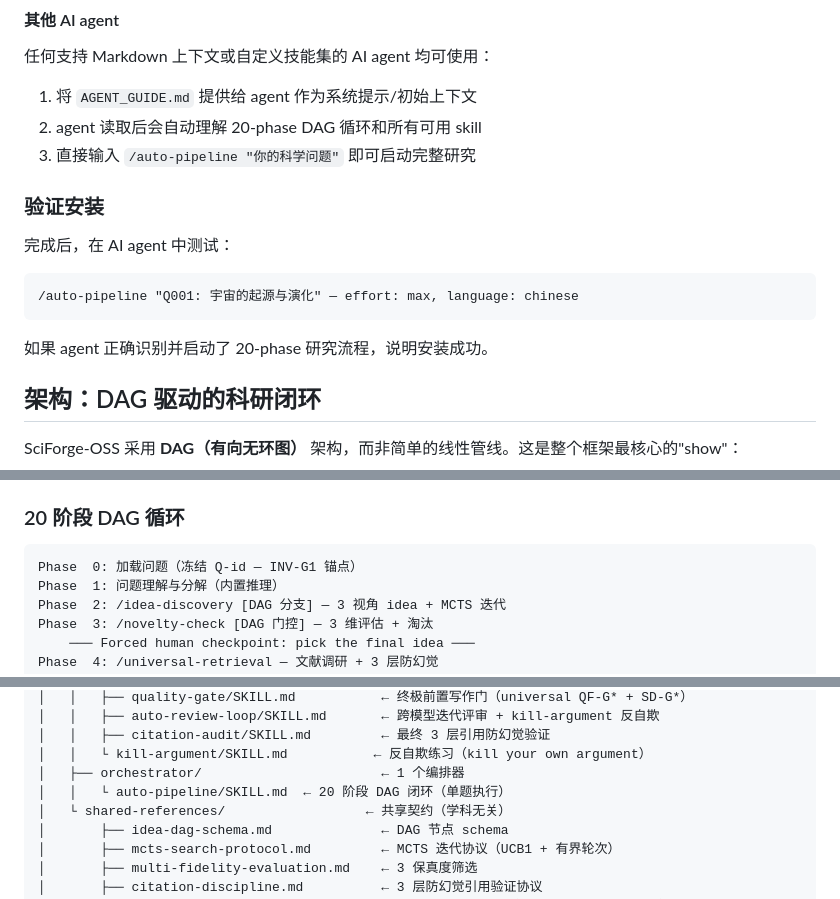
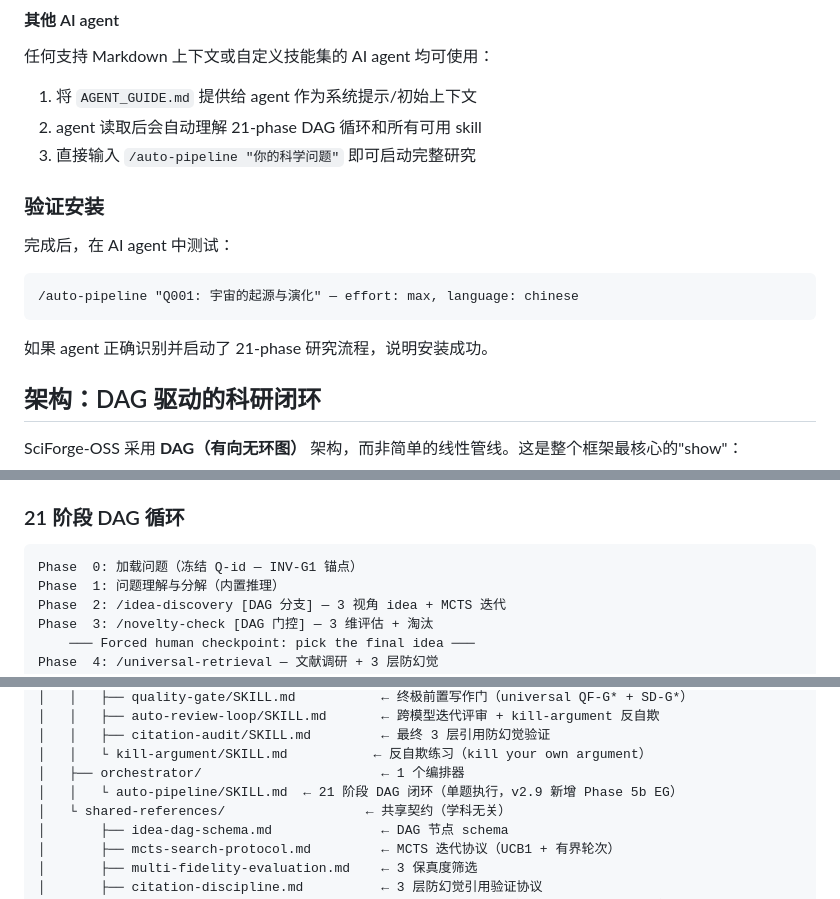
Before and after one commit to hackerjackL/SciForge-OSS, a Markdown page: README.md, 3 parts joined by grey strips. Rendered like a GitHub page.

````diff
--- a/README.md
+++ b/README.md
@@ -106,7 +106,7 @@ claude
 任何支持 Markdown 上下文或自定义技能集的 AI agent 均可使用：
 
 1. 将 `AGENT_GUIDE.md` 提供给 agent 作为系统提示/初始上下文
-2. agent 读取后会自动理解 20-phase DAG 循环和所有可用 skill
+2. agent 读取后会自动理解 21-phase DAG 循环和所有可用 skill
 3. 直接输入 `/auto-pipeline "你的科学问题"` 即可启动完整研究
 
 ### 验证安装
@@ -117,7 +117,7 @@ claude
 /auto-pipeline "Q001: 宇宙的起源与演化" — effort: max, language: chinese
 ```
 
-如果 agent 正确识别并启动了 20-phase 研究流程，说明安装成功。
+如果 agent 正确识别并启动了 21-phase 研究流程，说明安装成功。
 
 ## 架构：DAG 驱动的科研闭环
 
@@ -158,7 +158,7 @@ Problem → Discover ─┼→ Idea 2 (computational) ─┼→ MCTS 4 轮迭代
 4. **新颖性门控（Novelty Gate, Phase 3）**：通过证伪的 idea 经新颖性 × 可行性 × 相关性 3 维评估，只有最优 idea 存活进入后续推导、验证、写作阶段
 5. **追踪（Trace）**：整条链路的 DAG 结构保存在 `refine-logs/IDEA_DAG.json`，可生成 Mermaid 可视化
 
-### 20 阶段 DAG 循环
+### 21 阶段 DAG 循环
 
 ```
 Phase  0: 加载问题（冻结 Q-id — INV-G1 锚点）
@@ -246,7 +246,7 @@ SciForge-OSS/
 │   │   ├── citation-audit/SKILL.md         ← 最终 3 层引用防幻觉验证
 │   │   └ kill-argument/SKILL.md           ← 反自欺练习（kill your own argument）
 │   ├── orchestrator/                       ← 1 个编排器
-│   │   └ auto-pipeline/SKILL.md  ← 20 阶段 DAG 闭环（单题执行）
+│   │   └ auto-pipeline/SKILL.md  ← 21 阶段 DAG 闭环（单题执行，v2.9 新增 Phase 5b EG）
 │   └ shared-references/                  ← 共享契约（学科无关）
 │       ├── idea-dag-schema.md              ← DAG 节点 schema
 │       ├── mcts-search-protocol.md         ← MCTS 迭代协议（UCB1 + 有界轮次）
````
Also changed, not shown: other parts of README.md (+1 -1 lines), skills/shared-references/engineering-grounding-contract.md (+5 -5 lines).
